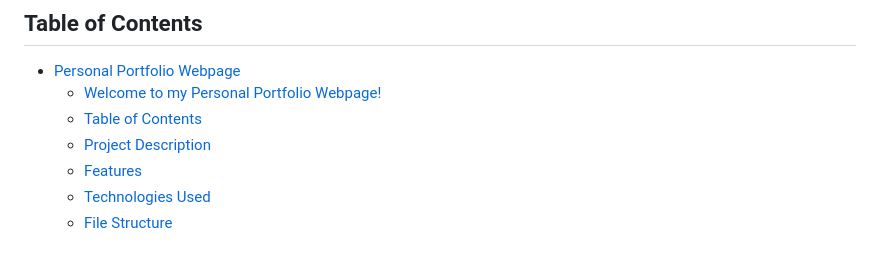
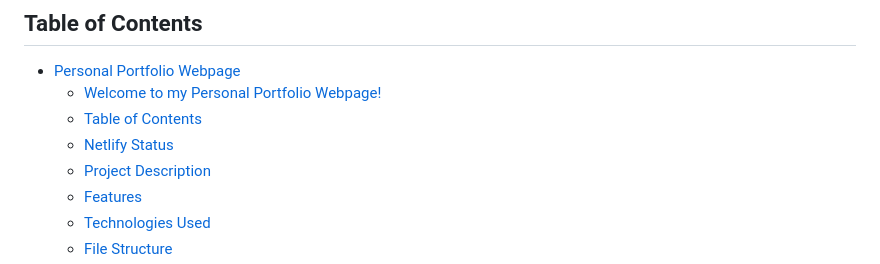
Before and after one commit to jjmginon/personal-portfolio-webpage, a Markdown page: README.md, the part around one of its changes. Rendered like a GitHub page.

```diff
--- a/README.md
+++ b/README.md
@@ -9,6 +11,7 @@ Discover my cutting-edge web development skills, from responsive designs to the
 - [Personal Portfolio Webpage](#personal-portfolio-webpage)
   - [Welcome to my Personal Portfolio Webpage!](#welcome-to-my-personal-portfolio-webpage)
   - [Table of Contents](#table-of-contents)
+  - [Netlify Status](#netlify-status)
   - [Project Description](#project-description)
   - [Features](#features)
   - [Technologies Used](#technologies-used)
```
Also changed, not shown: other parts of README.md (+6 -0 lines).
